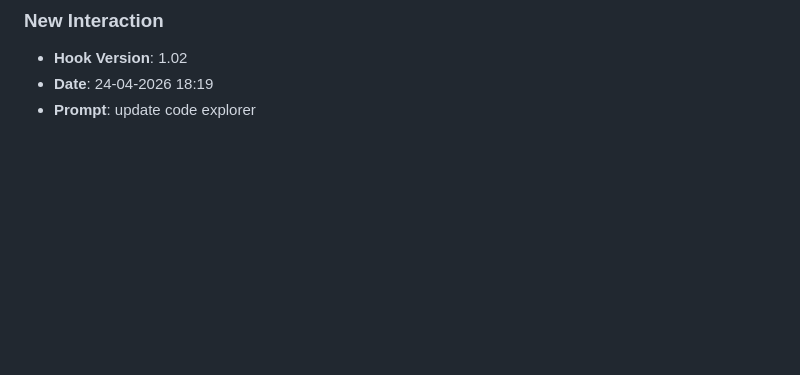
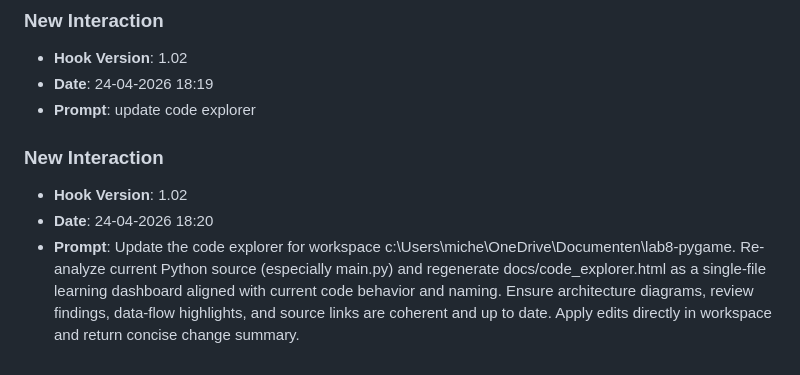
Before and after one commit to luc11Mhe/lab8-pygame, a Markdown page: JOURNAL.md, the part around the change. GitHub-like rendering; blank space fills up the shorter version.

Commit message:
chore: log prompt [24-04-2026 18:20]

```diff
--- a/JOURNAL.md
+++ b/JOURNAL.md
@@ -595,3 +595,8 @@
 - **Hook Version**: 1.02
 - **Date**: 24-04-2026 18:19
 - **Prompt**: update code explorer
+
+### **New Interaction**
+- **Hook Version**: 1.02
+- **Date**: 24-04-2026 18:20
+- **Prompt**: Update the code explorer for workspace c:\Users\miche\OneDrive\Documenten\lab8-pygame. Re-analyze current Python source (especially main.py) and regenerate docs/code_explorer.html as a single-file learning dashboard aligned with current code behavior and naming. Ensure architecture diagrams, review findings, data-flow highlights, and source links are coherent and up to date. Apply edits directly in workspace and return concise change summary.
```
Also changed, not shown: prompts_history.md (+3 -0 lines).
